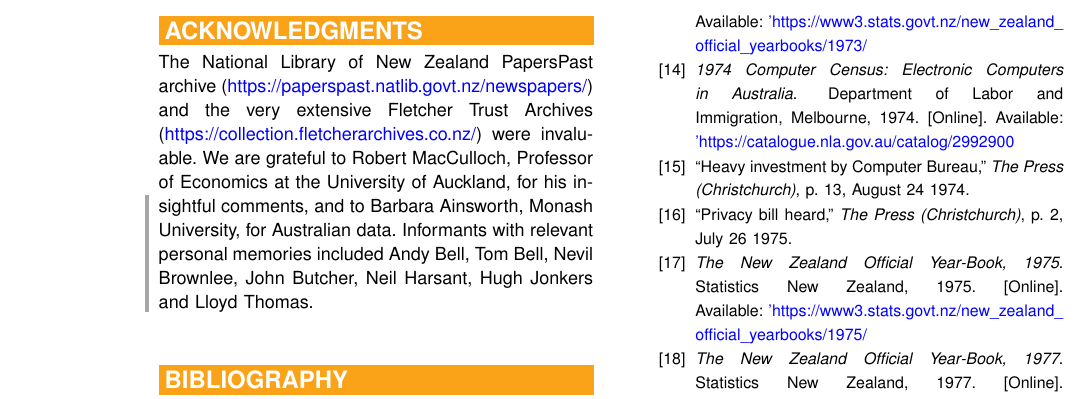
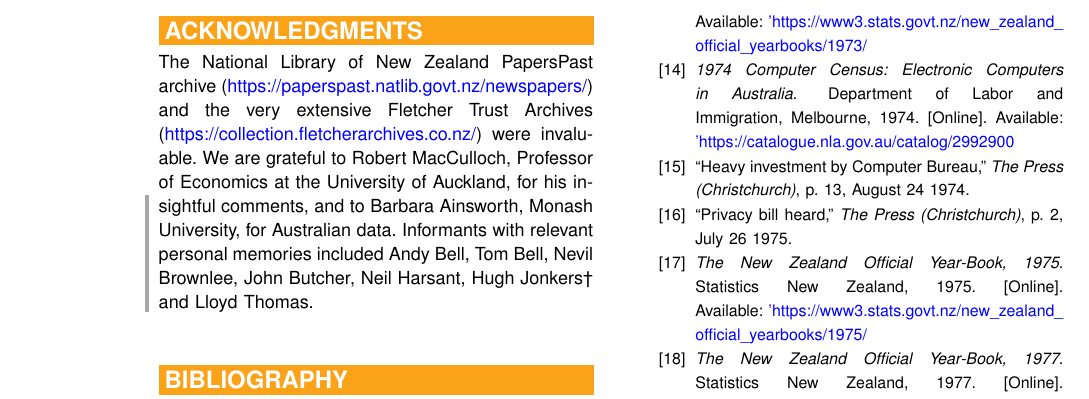
Before and after one commit to becarpenter/aotearoa-growth, a LaTeX paper (growth-v2.tex): part of page 14 of 16, cut so that both start at the same text. Compiled offline with pdfLaTeX.

Commit message:
Indicate Hugh Jonker's death
Hugh was my ex-banker neighbour who died on May 7th, 2026

```diff
--- a/growth-v2.tex
+++ b/growth-v2.tex
@@ -629,8 +629,7 @@ insightful comments,
 and to Barbara Ainsworth, Monash University, for Australian data.
 Informants with relevant
 personal memories included Andy Bell, Tom Bell, Nevil Brownlee,
-John Butcher, Neil Harsant, Hugh
-Jonkers and Lloyd Thomas.
+John Butcher, Neil Harsant, Hugh {Jonkers\textdagger}  and Lloyd Thomas.
 \cbend
 
 %% style ieeetr doesn't display all details or alphabetise
```
Also changed, not shown: 1 other file.
